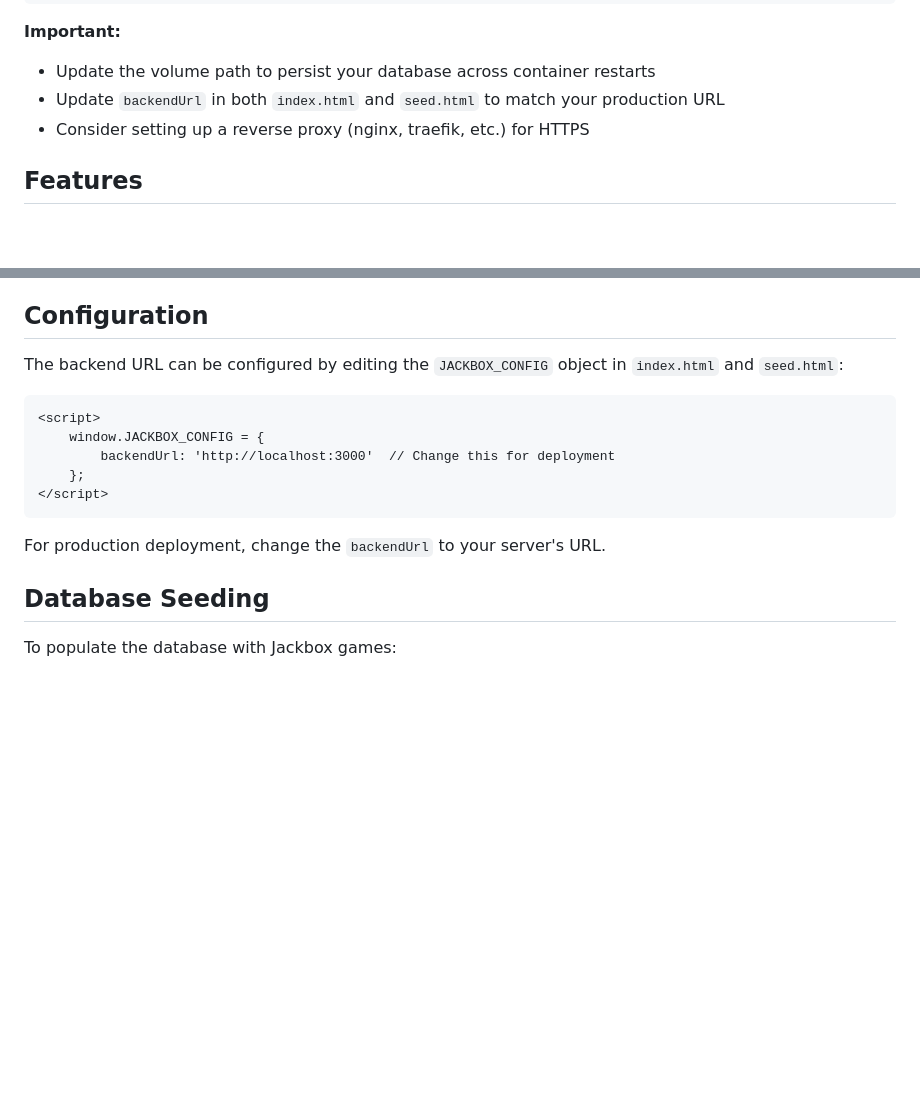
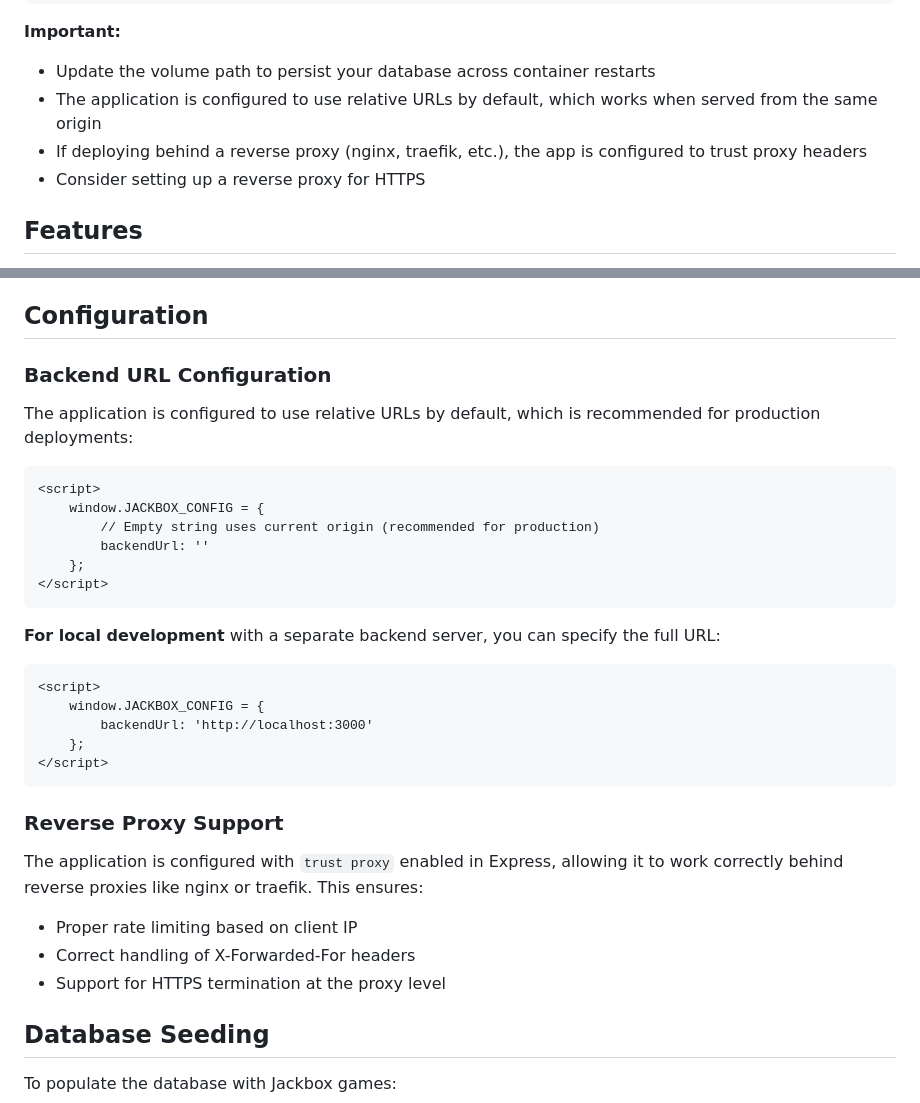
Before and after one commit to alexloney/Jackbox-ranking, a Markdown page: README.md, 2 parts joined by grey strips. Drawn GitHub-style; blank space fills up the shorter version.

Commit message:
Update documentation for backend URL configuration and reverse proxy support
Co-authored-by: alexloney <7762708+alexloney@users.noreply.github.com>

````diff
--- a/README.md
+++ b/README.md
@@ -63,8 +63,9 @@ services:
 
 **Important:**
 - Update the volume path to persist your database across container restarts
-- Update `backendUrl` in both `index.html` and `seed.html` to match your production URL
-- Consider setting up a reverse proxy (nginx, traefik, etc.) for HTTPS
+- The application is configured to use relative URLs by default, which works when served from the same origin
+- If deploying behind a reverse proxy (nginx, traefik, etc.), the app is configured to trust proxy headers
+- Consider setting up a reverse proxy for HTTPS
 
 ## Features
 
@@ -82,17 +83,34 @@ services:
 
 ## Configuration
 
-The backend URL can be configured by editing the `JACKBOX_CONFIG` object in `index.html` and `seed.html`:
+### Backend URL Configuration
+
+The application is configured to use relative URLs by default, which is recommended for production deployments:
 
 ```html
 <script>
     window.JACKBOX_CONFIG = {
-        backendUrl: 'http://localhost:3000'  // Change this for deployment
+        // Empty string uses current origin (recommended for production)
+        backendUrl: ''
     };
 </script>
 ```
 
-For production deployment, change the `backendUrl` to your server's URL.
+**For local development** with a separate backend server, you can specify the full URL:
+```html
+<script>
+    window.JACKBOX_CONFIG = {
+        backendUrl: 'http://localhost:3000'
+    };
+</script>
+```
+
+### Reverse Proxy Support
+
+The application is configured with `trust proxy` enabled in Express, allowing it to work correctly behind reverse proxies like nginx or traefik. This ensures:
+- Proper rate limiting based on client IP
+- Correct handling of X-Forwarded-For headers
+- Support for HTTPS termination at the proxy level
 
 ## Database Seeding
 
````
